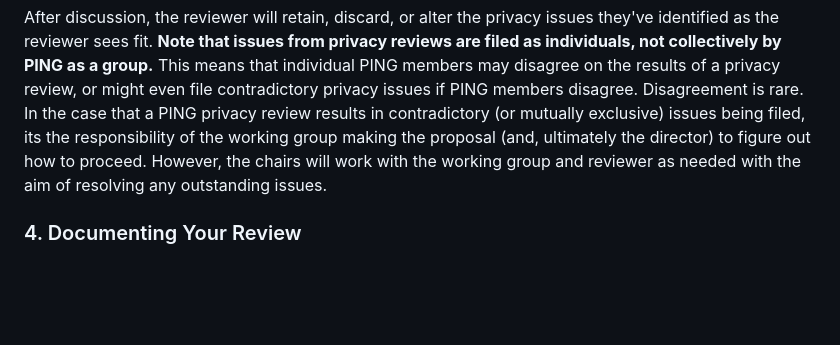
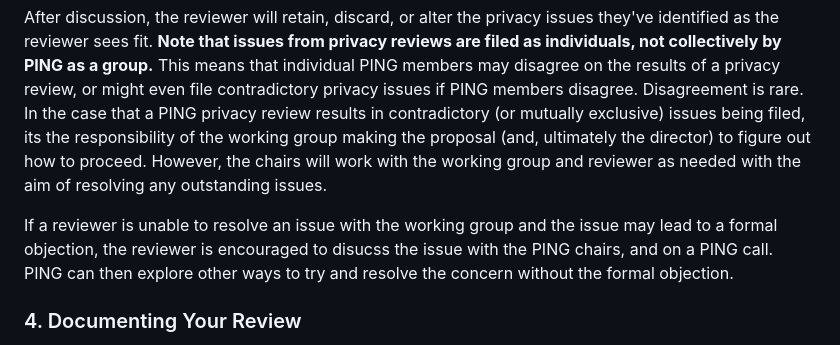
Before and after one commit to w3c/ping, a Markdown page: howto-conduct-a-privacy-review.md, the part around the change. Rendered like a GitHub page; blank space fills up the shorter version.

Commit message:
Add additional text regarding issues and FO

```diff
--- a/howto-conduct-a-privacy-review.md
+++ b/howto-conduct-a-privacy-review.md
@@ -113,8 +113,13 @@ of a privacy review, or might even file contradictory privacy issues if
 PING members disagree. Disagreement is rare. In the case that a PING privacy review results in
 contradictory (or mutually exclusive) issues being filed, its the responsibility
 of the working group making the proposal (and, ultimately the director)
-to figure out how to proceed. However, the chairs will work with the working group and reviewer as needed with the aim of resolving any outstanding issues.
+to figure out how to proceed. However, the chairs will work with the working group and reviewer
+as needed with the aim of resolving any outstanding issues.
 
+If a reviewer is unable to resolve an issue with the working group
+and the issue may lead to a formal objection, the reviewer
+is encouraged to disucss the issue with the PING chairs, and on a PING call.
+PING can then explore other ways to try and resolve the concern without the formal objection.
 
 ### <a id="finishing-a-review" />4. Documenting Your Review
 The final step in the review process is to present your findings to the
```
